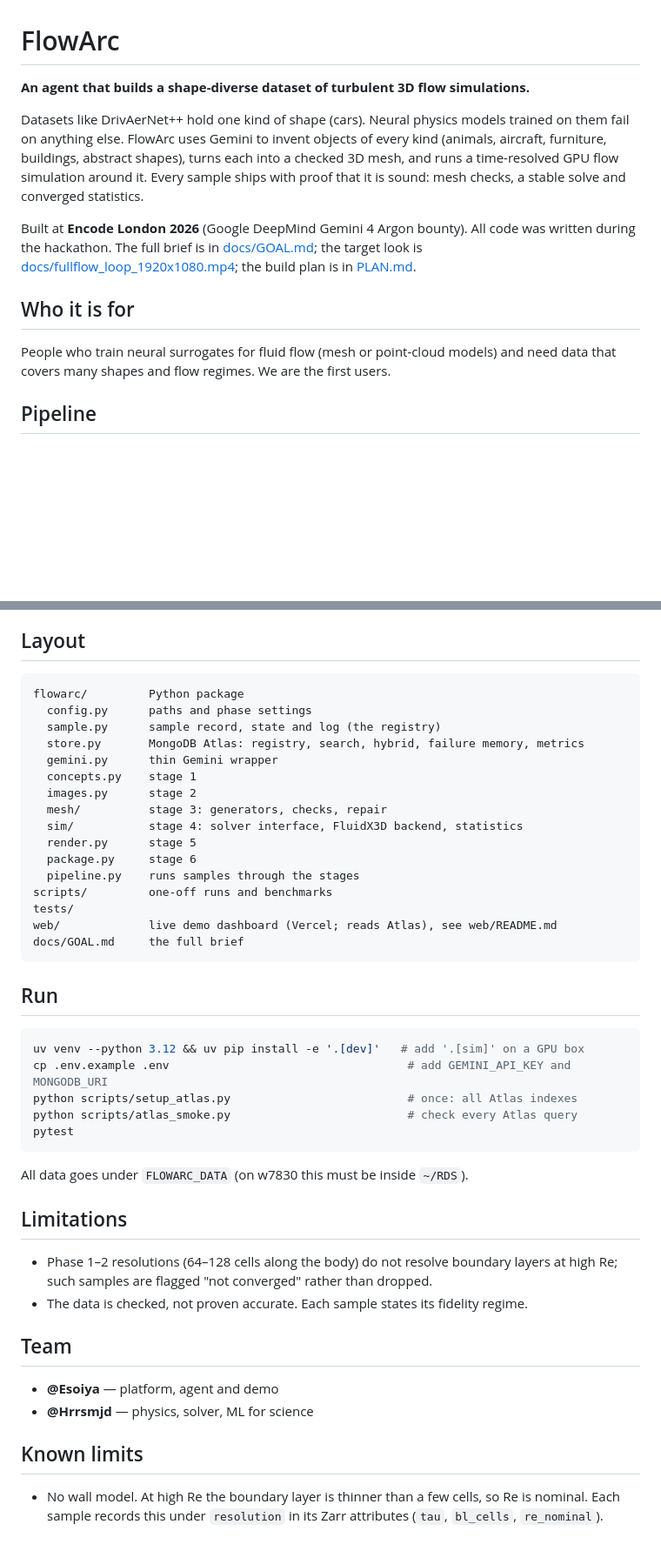
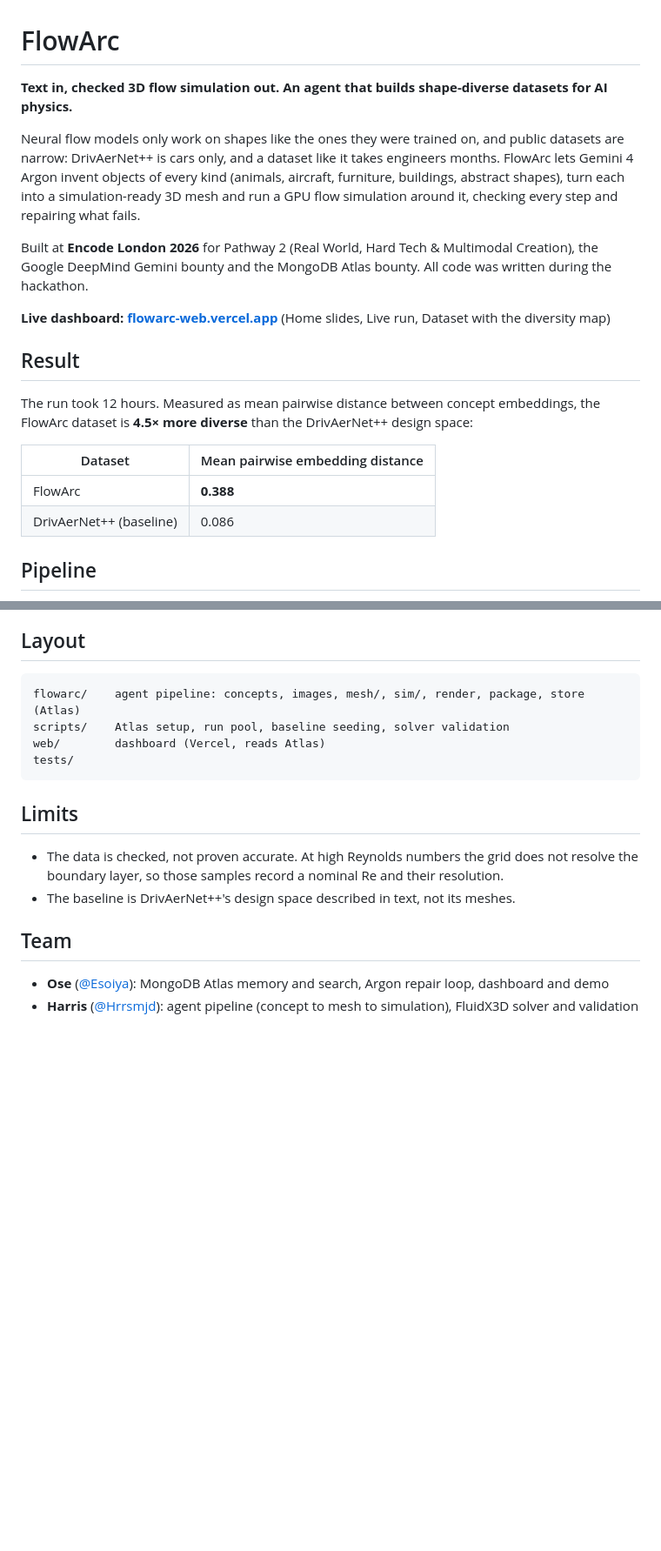
Before and after one commit to Hrrsmjd/flowarc, a Markdown page: README.md, 2 parts joined by grey strips. Shown at 87% size. Drawn GitHub-style; blank space fills up the shorter version.

````diff
--- a/README.md
+++ b/README.md
@@ -1,14 +1,21 @@
 # FlowArc
 
-**An agent that builds a shape-diverse dataset of turbulent 3D flow simulations.**
+**Text in, checked 3D flow simulation out. An agent that builds shape-diverse datasets for AI physics.**
 
-Datasets like DrivAerNet++ hold one kind of shape (cars). Neural physics models trained on them fail on anything else. FlowArc uses Gemini to invent objects of every kind (animals, aircraft, furniture, buildings, abstract shapes), turns each into a checked 3D mesh, and runs a time-resolved GPU flow simulation around it. Every sample ships with proof that it is sound: mesh checks, a stable solve and converged statistics.
+Neural flow models only work on shapes like the ones they were trained on, and public datasets are narrow: DrivAerNet++ is cars only, and a dataset like it takes engineers months. FlowArc lets Gemini 4 Argon invent objects of every kind (animals, aircraft, furniture, buildings, abstract shapes), turn each into a simulation-ready 3D mesh and run a GPU flow simulation around it, checking every step and repairing what fails.
 
-Built at **Encode London 2026** (Google DeepMind Gemini 4 Argon bounty). All code was written during the hackathon. The full brief is in [docs/GOAL.md](docs/GOAL.md); the target look is [docs/fullflow_loop_1920x1080.mp4](docs/fullflow_loop_1920x1080.mp4); the build plan is in [PLAN.md](PLAN.md).
+Built at **Encode London 2026** for Pathway 2 (Real World, Hard Tech & Multimodal Creation), the Google DeepMind Gemini bounty and the MongoDB Atlas bounty. All code was written during the hackathon.
 
-## Who it is for
+**Live dashboard: [flowarc-web.vercel.app](https://flowarc-web.vercel.app)** (Home slides, Live run, Dataset with the diversity map)
 
-People who train neural surrogates for fluid flow (mesh or point-cloud models) and need data that covers many shapes and flow regimes. We are the first users.
+## Result
+
+The run took 12 hours. Measured as mean pairwise distance between concept embeddings, the FlowArc dataset is **4.5× more diverse** than the DrivAerNet++ design space:
+
+| Dataset | Mean pairwise embedding distance |
+|---|---|
+| FlowArc | **0.388** |
+| DrivAerNet++ (baseline) | 0.086 |
 
 ## Pipeline
 
@@ -61,46 +82,18 @@ Bulk outputs (views, meshes, video, Zarr) go to a private HF dataset (`FLOWARC_H
 ## Layout
 
 ```
-flowarc/         Python package
-  config.py      paths and phase settings
-  sample.py      sample record, state and log (the registry)
-  store.py       MongoDB Atlas: registry, search, hybrid, failure memory, metrics
-  gemini.py      thin Gemini wrapper
-  concepts.py    stage 1
-  images.py      stage 2
-  mesh/          stage 3: generators, checks, repair
-  sim/           stage 4: solver interface, FluidX3D backend, statistics
-  render.py      stage 5
-  package.py     stage 6
-  pipeline.py    runs samples through the stages
-scripts/         one-off runs and benchmarks
+flowarc/    agent pipeline: concepts, images, mesh/, sim/, render, package, store (Atlas)
+scripts/    Atlas setup, run pool, baseline seeding, solver validation
+web/        dashboard (Vercel, reads Atlas)
 tests/
-web/             live demo dashboard (Vercel; reads Atlas), see web/README.md
-docs/GOAL.md     the full brief
 ```
 
-## Run
+## Limits
 
-```bash
-uv venv --python 3.12 && uv pip install -e '.[dev]'   # add '.[sim]' on a GPU box
-cp .env.example .env                                   # add GEMINI_API_KEY and MONGODB_URI
-python scripts/setup_atlas.py                          # once: all Atlas indexes
-python scripts/atlas_smoke.py                          # check every Atlas query
-pytest
-```
-
-All data goes under `FLOWARC_DATA` (on w7830 this must be inside `~/RDS`).
-
-## Limitations
-
-- Phase 1–2 resolutions (64–128 cells along the body) do not resolve boundary layers at high Re; such samples are flagged "not converged" rather than dropped.
-- The data is checked, not proven accurate. Each sample states its fidelity regime.
+- The data is checked, not proven accurate. At high Reynolds numbers the grid does not resolve the boundary layer, so those samples record a nominal Re and their resolution.
+- The baseline is DrivAerNet++'s design space described in text, not its meshes.
 
 ## Team
 
-- **@Esoiya** — platform, agent and demo
-- **@Hrrsmjd** — physics, solver, ML for science
-
-## Known limits
-
-- No wall model. At high Re the boundary layer is thinner than a few cells, so Re is nominal. Each sample records this under `resolution` in its Zarr attributes (`tau`, `bl_cells`, `re_nominal`).
+- **Ose** ([@Esoiya](https://github.com/Esoiya)): MongoDB Atlas memory and search, Argon repair loop, dashboard and demo
+- **Harris** ([@Hrrsmjd](https://github.com/Hrrsmjd)): agent pipeline (concept to mesh to simulation), FluidX3D solver and validation
````
Also changed, not shown: other parts of README.md (+43 -29 lines).
